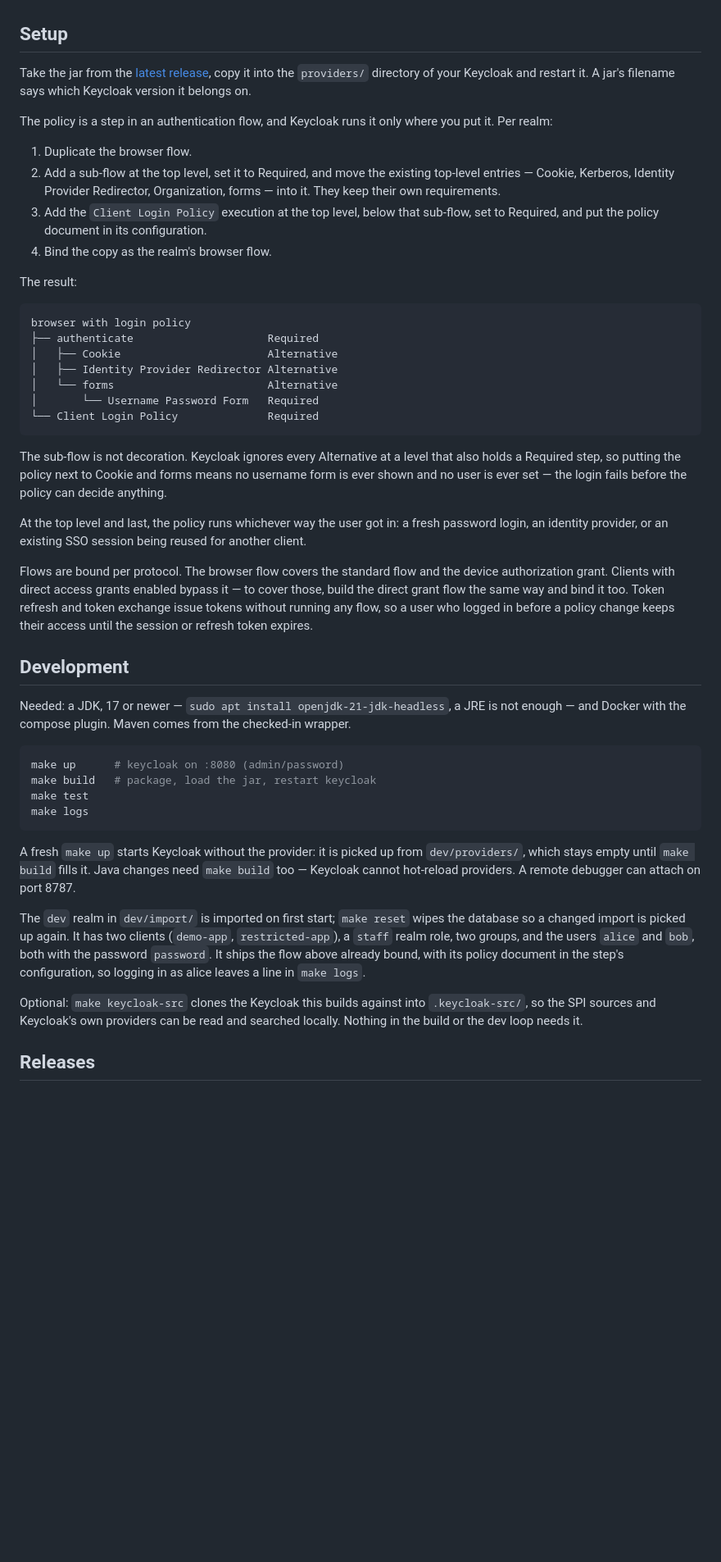
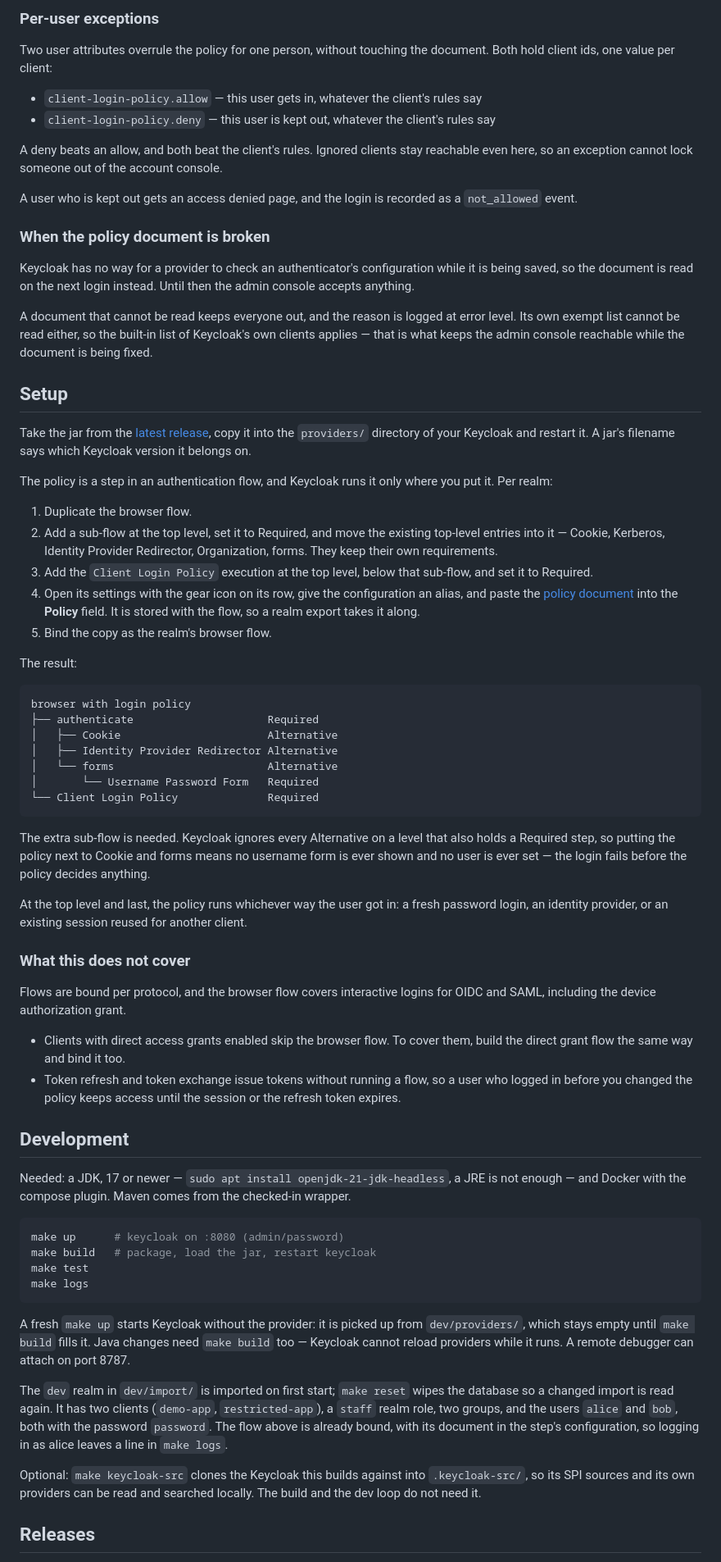
Before and after one commit to verdigado/keycloak-client-login-policy, a Markdown page: README.md, the part around one of its changes. Shown at 82% size. GitHub-like rendering; blank space fills up the shorter version.

````diff
--- a/README.md
+++ b/README.md
@@ -72,3 +67,19 @@ A document that cannot be read turns everyone away, and says so at error level i
+### Per-user exceptions
+
+Two user attributes overrule the policy for one person, without touching the document. Both hold client ids, one value per client:
+
+- `client-login-policy.allow` — this user gets in, whatever the client's rules say
+- `client-login-policy.deny` — this user is kept out, whatever the client's rules say
+
+A deny beats an allow, and both beat the client's rules. Ignored clients stay reachable even here, so an exception cannot lock someone out of the account console.
+
+A user who is kept out gets an access denied page, and the login is recorded as a `not_allowed` event.
+
+### When the policy document is broken
+
+Keycloak has no way for a provider to check an authenticator's configuration while it is being saved, so the document is read on the next login instead. Until then the admin console accepts anything.
+
+A document that cannot be read keeps everyone out, and the reason is logged at error level. Its own exempt list cannot be read either, so the built-in list of Keycloak's own clients applies — that is what keeps the admin console reachable while the document is being fixed.
 
 ## Setup
 
@@ -77,9 +88,10 @@ Take the jar from the [latest release](https://github.com/verdigado/keycloak-cli
 The policy is a step in an authentication flow, and Keycloak runs it only where you put it. Per realm:
 
 1. Duplicate the browser flow.
-2. Add a sub-flow at the top level, set it to Required, and move the existing top-level entries — Cookie, Kerberos, Identity Provider Redirector, Organization, forms — into it. They keep their own requirements.
-3. Add the `Client Login Policy` execution at the top level, below that sub-flow, set to Required, and put the policy document in its configuration.
-4. Bind the copy as the realm's browser flow.
+2. Add a sub-flow at the top level, set it to Required, and move the existing top-level entries into it — Cookie, Kerberos, Identity Provider Redirector, Organization, forms. They keep their own requirements.
+3. Add the `Client Login Policy` execution at the top level, below that sub-flow, and set it to Required.
+4. Open its settings with the gear icon on its row, give the configuration an alias, and paste the [policy document](#the-policy-document) into the **Policy** field. It is stored with the flow, so a realm export takes it along.
+5. Bind the copy as the realm's browser flow.
 
 The result:
 
@@ -93,11 +105,16 @@ browser with login policy
 └── Client Login Policy              Required
 ```
 
-The sub-flow is not decoration. Keycloak ignores every Alternative at a level that also holds a Required step, so putting the policy next to Cookie and forms means no username form is ever shown and no user is ever set — the login fails before the policy can decide anything.
+The extra sub-flow is needed. Keycloak ignores every Alternative on a level that also holds a Required step, so putting the policy next to Cookie and forms means no username form is ever shown and no user is ever set — the login fails before the policy decides anything.
 
-At the top level and last, the policy runs whichever way the user got in: a fresh password login, an identity provider, or an existing SSO session being reused for another client.
+At the top level and last, the policy runs whichever way the user got in: a fresh password login, an identity provider, or an existing session reused for another client.
 
-Flows are bound per protocol. The browser flow covers the standard flow and the device authorization grant. Clients with direct access grants enabled bypass it — to cover those, build the direct grant flow the same way and bind it too. Token refresh and token exchange issue tokens without running any flow, so a user who logged in before a policy change keeps their access until the session or refresh token expires.
+### What this does not cover
+
+Flows are bound per protocol, and the browser flow covers interactive logins for OIDC and SAML, including the device authorization grant.
+
+- Clients with direct access grants enabled skip the browser flow. To cover them, build the direct grant flow the same way and bind it too.
+- Token refresh and token exchange issue tokens without running a flow, so a user who logged in before you changed the policy keeps access until the session or the refresh token expires.
 
 ## Development
 
@@ -110,11 +127,11 @@ make test
 make logs
 ```
 
-A fresh `make up` starts Keycloak without the provider: it is picked up from `dev/providers/`, which stays empty until `make build` fills it. Java changes need `make build` too — Keycloak cannot hot-reload providers. A remote debugger can attach on port 8787.
+A fresh `make up` starts Keycloak without the provider: it is picked up from `dev/providers/`, which stays empty until `make build` fills it. Java changes need `make build` too — Keycloak cannot reload providers while it runs. A remote debugger can attach on port 8787.
 
-The `dev` realm in `dev/import/` is imported on first start; `make reset` wipes the database so a changed import is picked up again. It has two clients (`demo-app`, `restricted-app`), a `staff` realm role, two groups, and the users `alice` and `bob`, both with the password `password`. It ships the flow above already bound, with its policy document in the step's configuration, so logging in as alice leaves a line in `make logs`.
+The `dev` realm in `dev/import/` is imported on first start; `make reset` wipes the database so a changed import is read again. It has two clients (`demo-app`, `restricted-app`), a `staff` realm role, two groups, and the users `alice` and `bob`, both with the password `password`. The flow above is already bound, with its document in the step's configuration, so logging in as alice leaves a line in `make logs`.
 
-Optional: `make keycloak-src` clones the Keycloak this builds against into `.keycloak-src/`, so the SPI sources and Keycloak's own providers can be read and searched locally. Nothing in the build or the dev loop needs it.
+Optional: `make keycloak-src` clones the Keycloak this builds against into `.keycloak-src/`, so its SPI sources and its own providers can be read and searched locally. The build and the dev loop do not need it.
 
 ## Releases
 
````
Also changed, not shown: other parts of README.md (+40 -45 lines).
